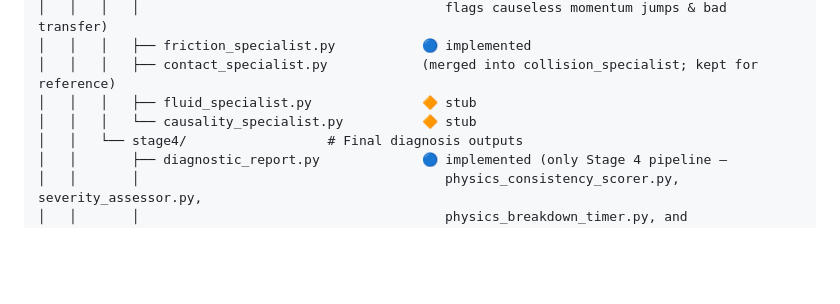
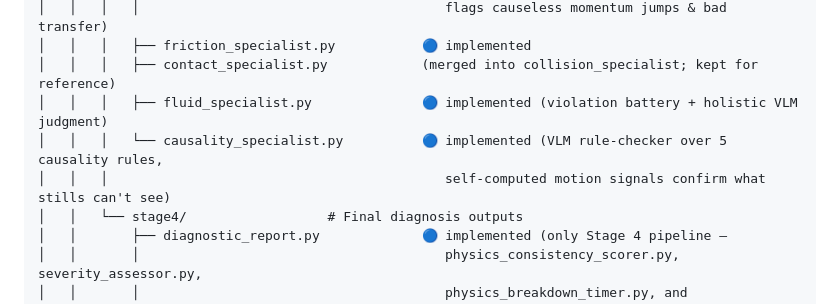
Before and after one commit to Isaiah-Milkey/PhysicsLENS, a Markdown page: README.md, the part around the change. Rendered like a GitHub page; blank space fills up the shorter version.

Commit message:
README: fix stale STUB badges on fluid/causality specialists
Both are full implementations (725 and 358 lines, no stub/placeholder
markers in the code) and main.py registers every one of the 17
pipelines with dummy: False - none are stubs in the live app. The
README's file-tree status badges just hadn't been updated since these
two were finished; this predates and is unrelated to the backend/scripts
dead-code removal done earlier in this branch.

Co-Authored-By: Claude Sonnet 5 <noreply@anthropic.com>

```diff
--- a/README.md
+++ b/README.md
@@ -63,8 +63,9 @@ physicslens/
 │   │   │   │                                       flags causeless momentum jumps & bad transfer)
 │   │   │   ├── friction_specialist.py           🔵 implemented
 │   │   │   ├── contact_specialist.py            (merged into collision_specialist; kept for reference)
-│   │   │   ├── fluid_specialist.py              🔶 stub
-│   │   │   └── causality_specialist.py          🔶 stub
+│   │   │   ├── fluid_specialist.py              🔵 implemented (violation battery + holistic VLM judgment)
+│   │   │   └── causality_specialist.py          🔵 implemented (VLM rule-checker over 5 causality rules,
+│   │   │                                           self-computed motion signals confirm what stills can't see)
 │   │   └── stage4/                  # Final diagnosis outputs
 │   │       ├── diagnostic_report.py             🔵 implemented (only Stage 4 pipeline —
 │   │       │                                       physics_consistency_scorer.py, severity_assessor.py,
```
